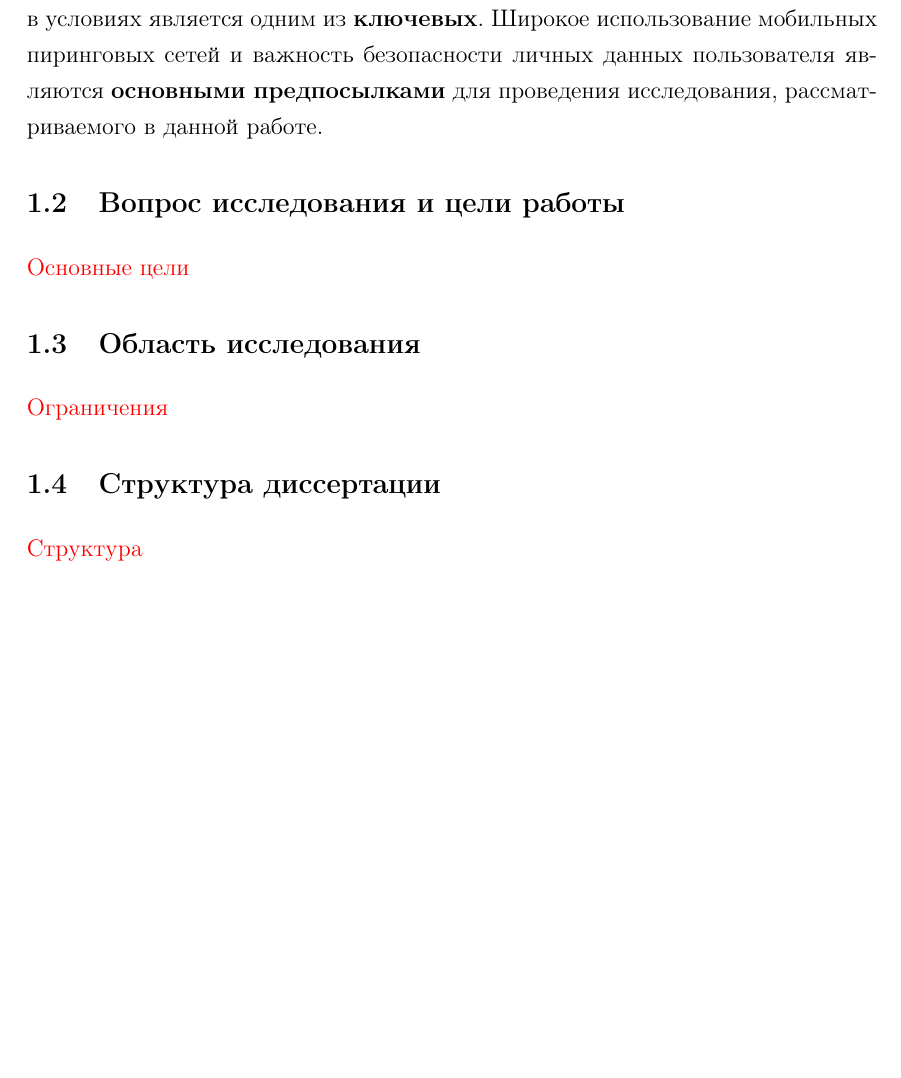
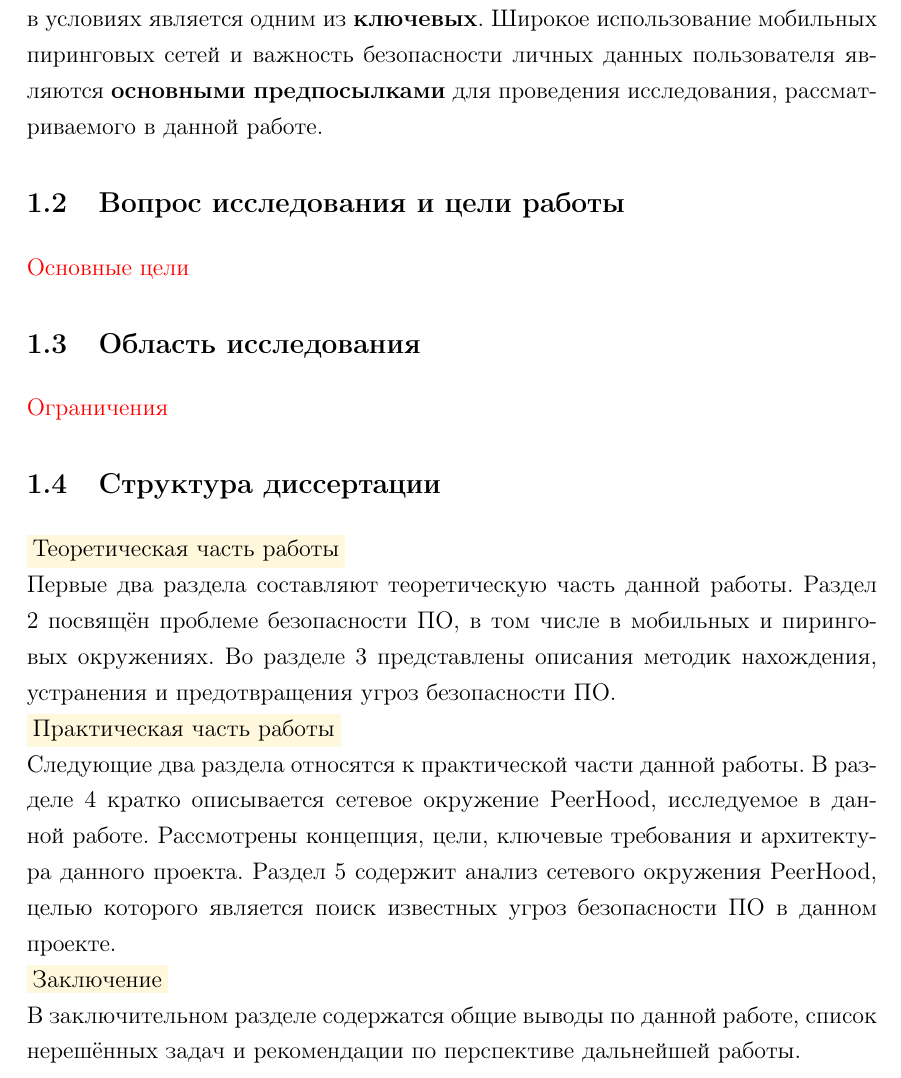
Before and after one commit to igorbotian/msc-thesis, a LaTeX thesis (src/thesis.tex, which reads src/chapters/introduction/ru/structure.tex): part of page 9 of 33, cut so that both start at the same text, the shorter picture padded with empty space. Compiled offline with pdfLaTeX.

Commit message:
A subsection about the structure of the thesis has been added

```diff
--- a/src/chapters/introduction/ru/structure.tex
+++ b/src/chapters/introduction/ru/structure.tex
@@ -1 +1,48 @@
-\TODO{Структура}
+\Paragraph{Теоретическая часть работы}
+\Sentence
+Первые два раздела составляют теоретическую часть данной работы.
+\Sentence
+Раздел 2 посвящён проблеме безопасности ПО, в том числе в мобильных и пиринговых окружениях.
+\begin{comment}
+- понятие безопасности ПО
+- истоки проблемы безопасности ПО
+- дефекты безопасности ПО
+- угрозы безопасности ПО
+- атаки на ПО
+- уязвимости ПО
+- угрозы безопасности ПО в мобильном окружении
+- угрозы безопасности ПО в пиринговом окружении
+\end{comment}
+%
+\Sentence
+Во разделе 3 представлены описания методик нахождения, устранения и предотвращения угроз
+безопасности ПО.
+\begin{comment}
+- обеспечение безопасности ПО
+- понятие безопасного ПО
+- тестирование ПО на безопасность
+- тестирование по методу белого ящика
+- тестирование по методу серого ящика
+- тестирование по методу чёрного ящика
+\end{comment}
+%
+\Paragraph{Практическая часть работы}
+\Sentence
+Следующие два раздела относятся к практической части данной работы.
+\Sentence
+В разделе 4 кратко описывается сетевое окружение PeerHood, исследуемое в данной работе.
+\Sentence
+Рассмотрены концепция, цели, ключевые требования и архитектура данного проекта.
+\Sentence
+Раздел 5 содержит анализ сетевого окружения PeerHood, целью которого является поиск известных
+угроз безопасности ПО в данном проекте.
+%
+\Paragraph{Заключение}
+\Sentence
+В заключительном разделе содержатся общие выводы по данной работе, список нерешённых задач и
+рекомендации по перспективе дальнейшей работы.
+%
+\begin{comment}
+Глаголы, которые можно использовать для того, чтобы описать, что содержится в разделах диссертации:
+- рассматривает - considers
+- отражает компоненты - represents
```
Also changed, not shown: src/chapters/introduction/ru/structure.tex (16 more changed lines).
